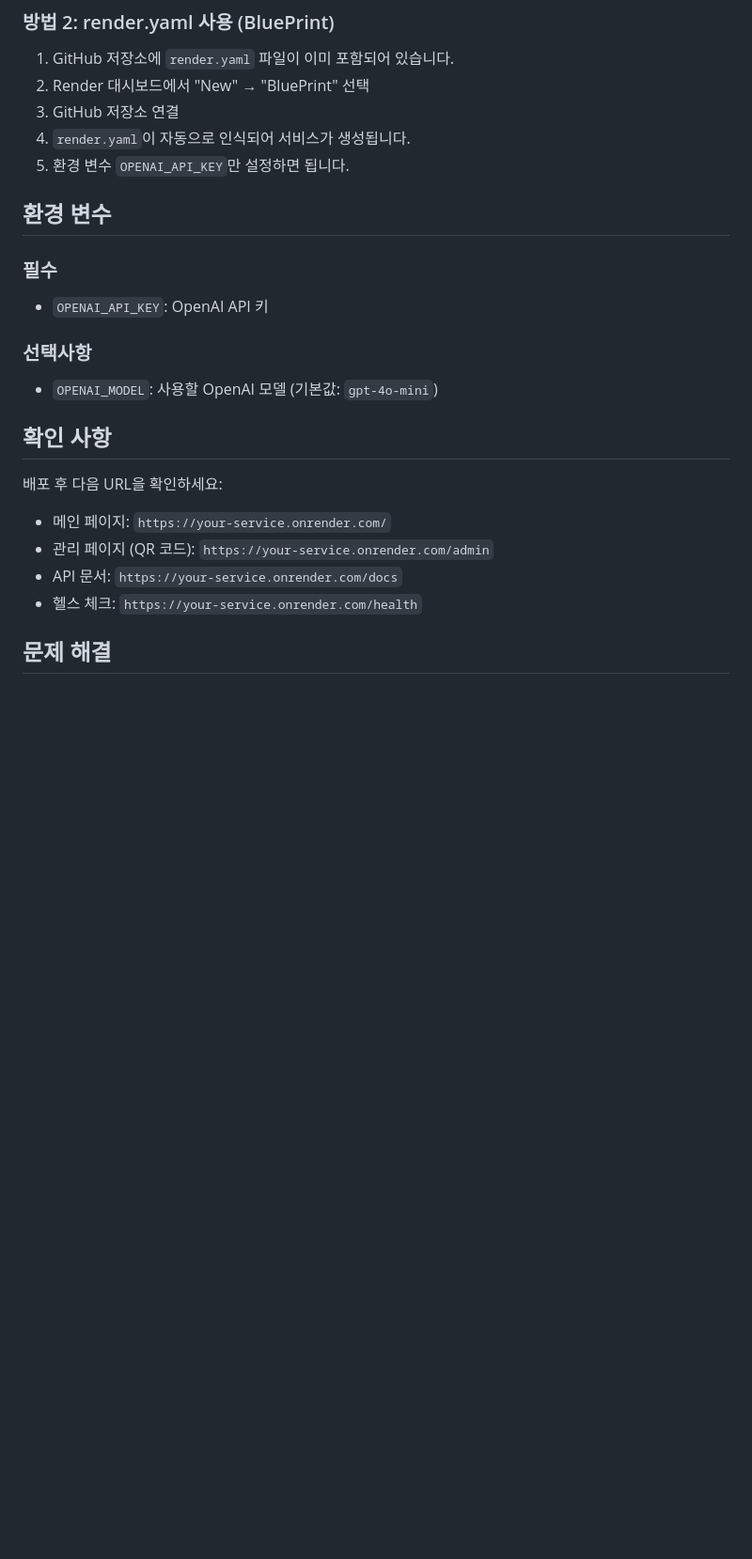
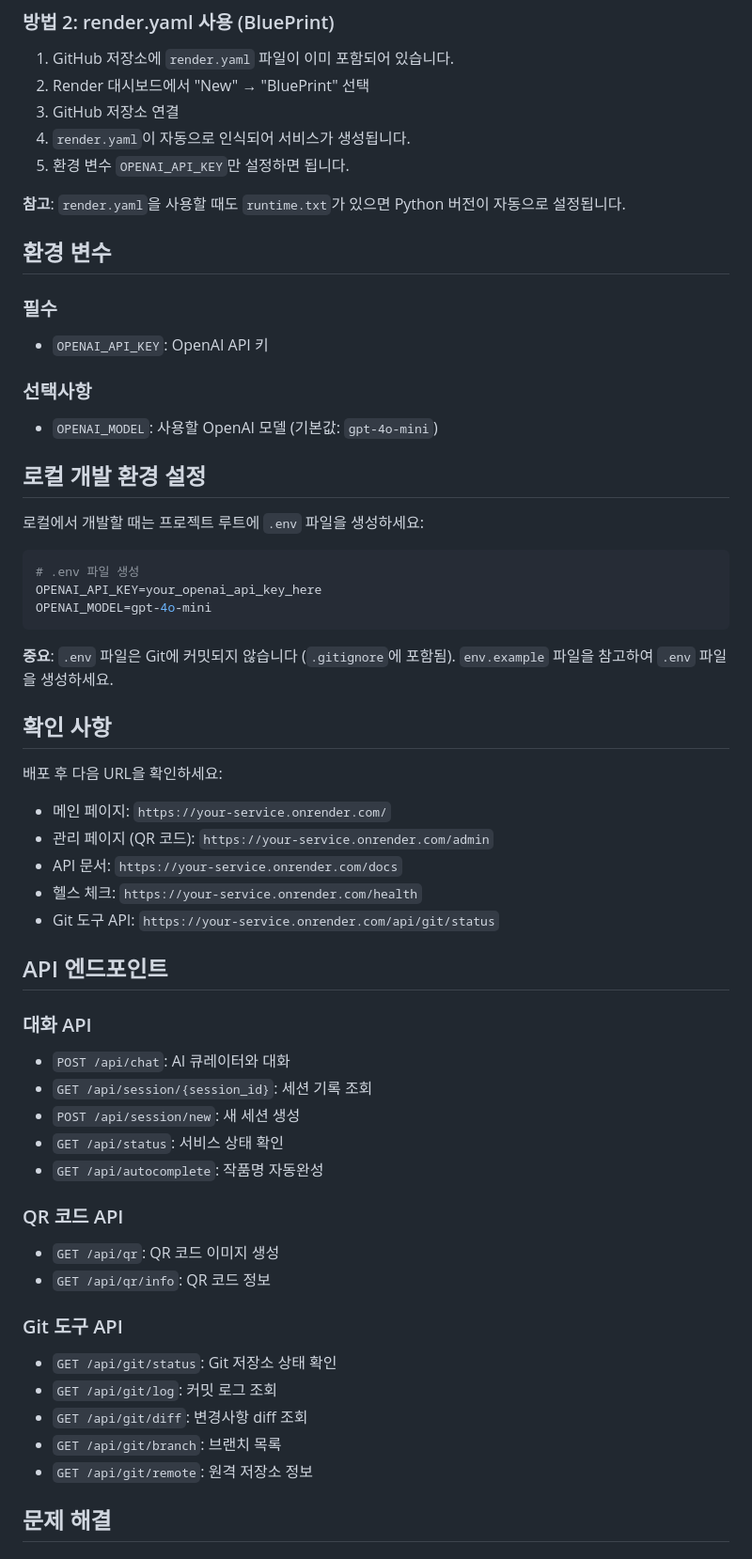
Before and after one commit to a4file/curatorAI, a Markdown page: RENDER_DEPLOY.md, the part around the change printed below. Shown: that part at 94% size. GitHub-like rendering; blank space fills up the shorter version.

Commit message:
배포 가이드 최신화: Python 버전 설정, Git 도구 API, 문제 해결 가이드 추가

````diff
--- a/RENDER_DEPLOY.md
+++ b/RENDER_DEPLOY.md
@@ -36,6 +42,8 @@
 4. `render.yaml`이 자동으로 인식되어 서비스가 생성됩니다.
 5. 환경 변수 `OPENAI_API_KEY`만 설정하면 됩니다.
 
+**참고**: `render.yaml`을 사용할 때도 `runtime.txt`가 있으면 Python 버전이 자동으로 설정됩니다.
+
 ## 환경 변수
 
 ### 필수
@@ -43,6 +51,18 @@
 
 ### 선택사항
 - `OPENAI_MODEL`: 사용할 OpenAI 모델 (기본값: `gpt-4o-mini`)
+
+## 로컬 개발 환경 설정
+
+로컬에서 개발할 때는 프로젝트 루트에 `.env` 파일을 생성하세요:
+
+```bash
+# .env 파일 생성
+OPENAI_API_KEY=your_openai_api_key_here
+OPENAI_MODEL=gpt-4o-mini
+```
+
+**중요**: `.env` 파일은 Git에 커밋되지 않습니다 (`.gitignore`에 포함됨). `env.example` 파일을 참고하여 `.env` 파일을 생성하세요.
 
 ## 확인 사항
 
@@ -52,6 +72,27 @@
 - 관리 페이지 (QR 코드): `https://your-service.onrender.com/admin`
 - API 문서: `https://your-service.onrender.com/docs`
 - 헬스 체크: `https://your-service.onrender.com/health`
+- Git 도구 API: `https://your-service.onrender.com/api/git/status`
+
+## API 엔드포인트
+
+### 대화 API
+- `POST /api/chat`: AI 큐레이터와 대화
+- `GET /api/session/{session_id}`: 세션 기록 조회
+- `POST /api/session/new`: 새 세션 생성
+- `GET /api/status`: 서비스 상태 확인
+- `GET /api/autocomplete`: 작품명 자동완성
+
+### QR 코드 API
+- `GET /api/qr`: QR 코드 이미지 생성
+- `GET /api/qr/info`: QR 코드 정보
+
+### Git 도구 API
+- `GET /api/git/status`: Git 저장소 상태 확인
+- `GET /api/git/log`: 커밋 로그 조회
+- `GET /api/git/diff`: 변경사항 diff 조회
+- `GET /api/git/branch`: 브랜치 목록
+- `GET /api/git/remote`: 원격 저장소 정보
 
 ## 문제 해결
 
````
Also changed, not shown: other parts of RENDER_DEPLOY.md (+61 -4 lines).
